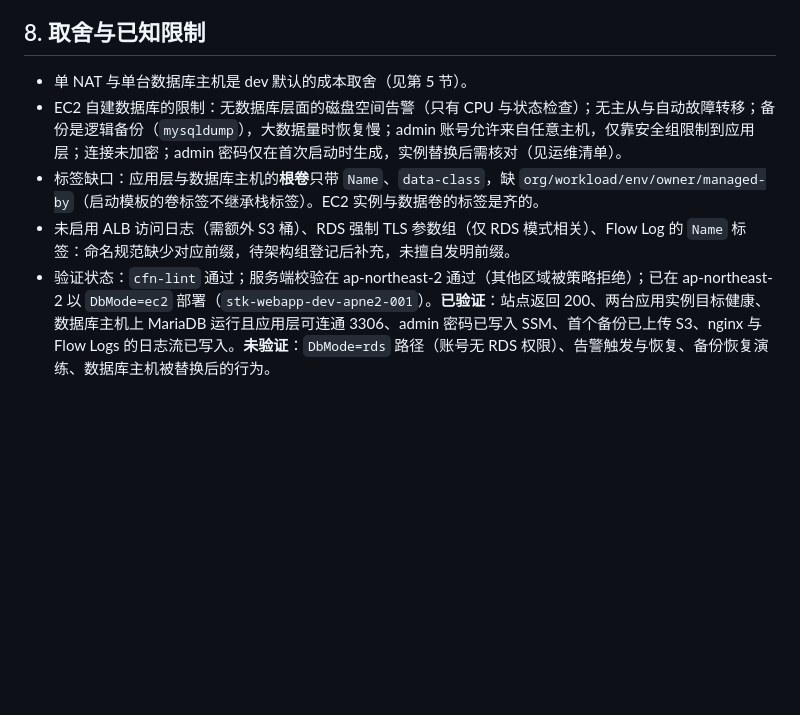
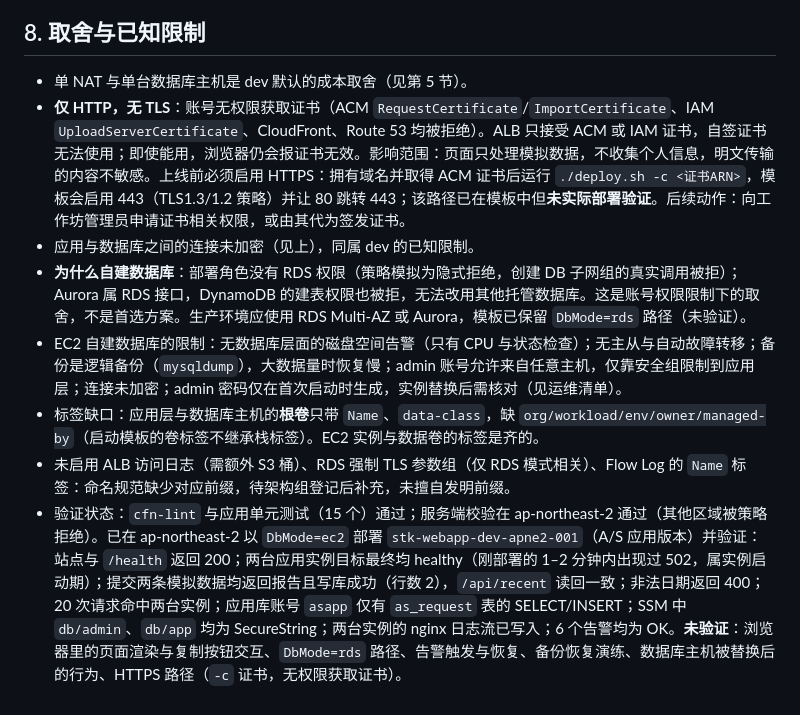
Before and after one commit to jas0n1iu/kiro-3tier-webapp, a Markdown page: docs/architecture.md, the part around one of its changes. Drawn GitHub-style; blank space fills up the shorter version.

```diff
--- a/docs/architecture.md
+++ b/docs/architecture.md
@@ -47,7 +47,10 @@ CloudWatch 告警：`DbMode=ec2`（当前部署）共 6 个：ALB 5xx、目标 5
 
 ## 8. 取舍与已知限制
 - 单 NAT 与单台数据库主机是 dev 默认的成本取舍（见第 5 节）。
+- **仅 HTTP，无 TLS**：账号无权限获取证书（ACM `RequestCertificate`/`ImportCertificate`、IAM `UploadServerCertificate`、CloudFront、Route 53 均被拒绝）。ALB 只接受 ACM 或 IAM 证书，自签证书无法使用；即使能用，浏览器仍会报证书无效。影响范围：页面只处理模拟数据，不收集个人信息，明文传输的内容不敏感。上线前必须启用 HTTPS：拥有域名并取得 ACM 证书后运行 `./deploy.sh -c <证书ARN>`，模板会启用 443（TLS1.3/1.2 策略）并让 80 跳转 443；该路径已在模板中但**未实际部署验证**。后续动作：向工作坊管理员申请证书相关权限，或由其代为签发证书。
+- 应用与数据库之间的连接未加密（见上），同属 dev 的已知限制。
+- **为什么自建数据库**：部署角色没有 RDS 权限（策略模拟为隐式拒绝，创建 DB 子网组的真实调用被拒）；Aurora 属 RDS 接口，DynamoDB 的建表权限也被拒，无法改用其他托管数据库。这是账号权限限制下的取舍，不是首选方案。生产环境应使用 RDS Multi-AZ 或 Aurora，模板已保留 `DbMode=rds` 路径（未验证）。
 - EC2 自建数据库的限制：无数据库层面的磁盘空间告警（只有 CPU 与状态检查）；无主从与自动故障转移；备份是逻辑备份（`mysqldump`），大数据量时恢复慢；admin 账号允许来自任意主机，仅靠安全组限制到应用层；连接未加密；admin 密码仅在首次启动时生成，实例替换后需核对（见运维清单）。
 - 标签缺口：应用层与数据库主机的**根卷**只带 `Name`、`data-class`，缺 `org/workload/env/owner/managed-by`（启动模板的卷标签不继承栈标签）。EC2 实例与数据卷的标签是齐的。
 - 未启用 ALB 访问日志（需额外 S3 桶）、RDS 强制 TLS 参数组（仅 RDS 模式相关）、Flow Log 的 `Name` 标签：命名规范缺少对应前缀，待架构组登记后补充，未擅自发明前缀。
-- 验证状态：`cfn-lint` 通过；服务端校验在 ap-northeast-2 通过（其他区域被策略拒绝）；已在 ap-northeast-2 以 `DbMode=ec2` 部署（`stk-webapp-dev-apne2-001`）。**已验证**：站点返回 200、两台应用实例目标健康、数据库主机上 MariaDB 运行且应用层可连通 3306、admin 密码已写入 SSM、首个备份已上传 S3、nginx 与 Flow Logs 的日志流已写入。**未验证**：`DbMode=rds` 路径（账号无 RDS 权限）、告警触发与恢复、备份恢复演练、数据库主机被替换后的行为。
+- 验证状态：`cfn-lint` 与应用单元测试（15 个）通过；服务端校验在 ap-northeast-2 通过（其他区域被策略拒绝）。已在 ap-northeast-2 以 `DbMode=ec2` 部署 `stk-webapp-dev-apne2-001`（A/S 应用版本）并验证：站点与 `/health` 返回 200；两台应用实例目标最终均 healthy（刚部署的 1–2 分钟内出现过 502，属实例启动期）；提交两条模拟数据均返回报告且写库成功（行数 2），`/api/recent` 读回一致；非法日期返回 400；20 次请求命中两台实例；应用库账号 `asapp` 仅有 `as_request` 表的 SELECT/INSERT；SSM 中 `db/admin`、`db/app` 均为 SecureString；两台实例的 nginx 日志流已写入；6 个告警均为 OK。**未验证**：浏览器里的页面渲染与复制按钮交互、`DbMode=rds` 路径、告警触发与恢复、备份恢复演练、数据库主机被替换后的行为、HTTPS 路径（`-c` 证书，无权限获取证书）。
```
Also changed, not shown: other parts of docs/architecture.md (+4 -4 lines), README.md (added, +82 -0 lines), docs/ops-checklist.md (+5 -4 lines), infra/README.md (+12 -6 lines), docs/architecture.png, images/site-screenshot.png (added), 网站截图.png (deleted), 12 other files.
